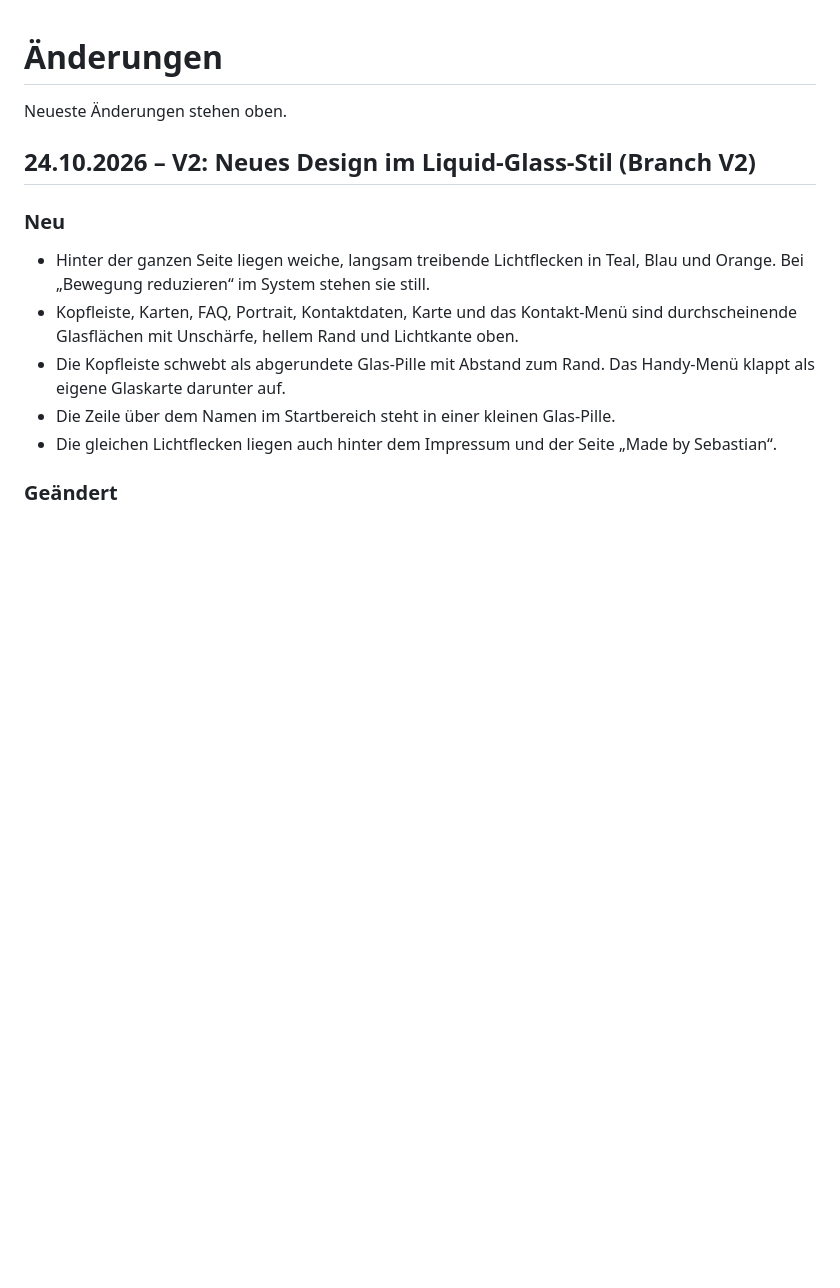
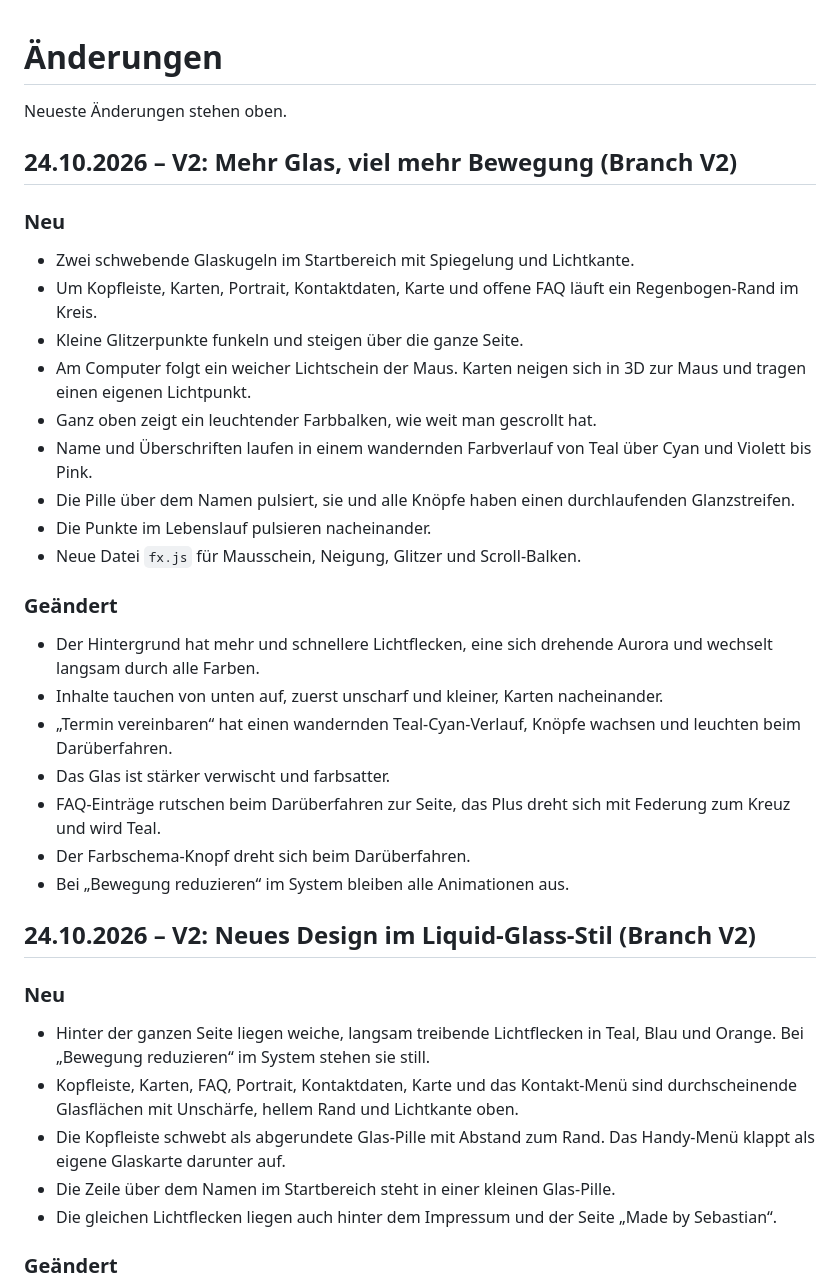
Before and after one commit to Labtoso/pkphysio, a Markdown page: CHANGELOG.md, the part around the change. Rendered like a GitHub page; blank space fills up the shorter version.

Commit message:
Changelog: mehr Glas und Animationen

```diff
--- a/CHANGELOG.md
+++ b/CHANGELOG.md
@@ -1,6 +1,28 @@
 # Änderungen
 
 Neueste Änderungen stehen oben.
+
+## 24.10.2026 – V2: Mehr Glas, viel mehr Bewegung (Branch V2)
+
+### Neu
+- Zwei schwebende Glaskugeln im Startbereich mit Spiegelung und Lichtkante.
+- Um Kopfleiste, Karten, Portrait, Kontaktdaten, Karte und offene FAQ läuft ein Regenbogen-Rand im Kreis.
+- Kleine Glitzerpunkte funkeln und steigen über die ganze Seite.
+- Am Computer folgt ein weicher Lichtschein der Maus. Karten neigen sich in 3D zur Maus und tragen einen eigenen Lichtpunkt.
+- Ganz oben zeigt ein leuchtender Farbbalken, wie weit man gescrollt hat.
+- Name und Überschriften laufen in einem wandernden Farbverlauf von Teal über Cyan und Violett bis Pink.
+- Die Pille über dem Namen pulsiert, sie und alle Knöpfe haben einen durchlaufenden Glanzstreifen.
+- Die Punkte im Lebenslauf pulsieren nacheinander.
+- Neue Datei `fx.js` für Mausschein, Neigung, Glitzer und Scroll-Balken.
+
+### Geändert
+- Der Hintergrund hat mehr und schnellere Lichtflecken, eine sich drehende Aurora und wechselt langsam durch alle Farben.
+- Inhalte tauchen von unten auf, zuerst unscharf und kleiner, Karten nacheinander.
+- „Termin vereinbaren“ hat einen wandernden Teal-Cyan-Verlauf, Knöpfe wachsen und leuchten beim Darüberfahren.
+- Das Glas ist stärker verwischt und farbsatter.
+- FAQ-Einträge rutschen beim Darüberfahren zur Seite, das Plus dreht sich mit Federung zum Kreuz und wird Teal.
+- Der Farbschema-Knopf dreht sich beim Darüberfahren.
+- Bei „Bewegung reduzieren“ im System bleiben alle Animationen aus.
 
 ## 24.10.2026 – V2: Neues Design im Liquid-Glass-Stil (Branch V2)
 
```
